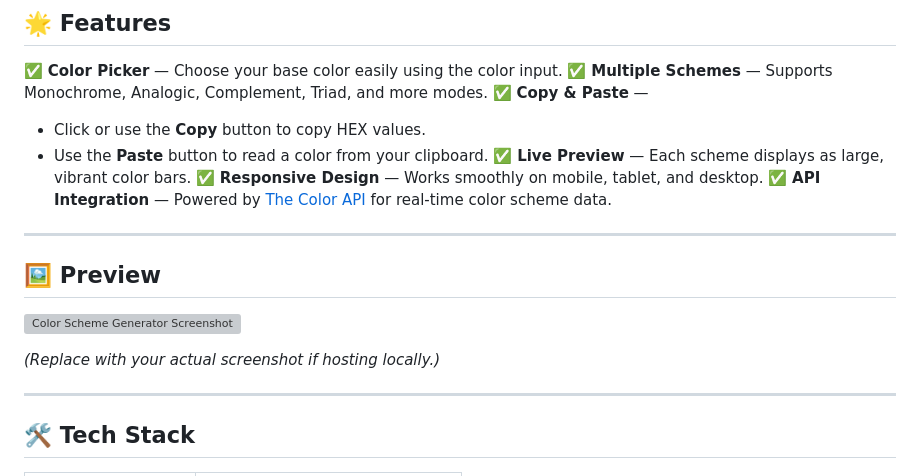
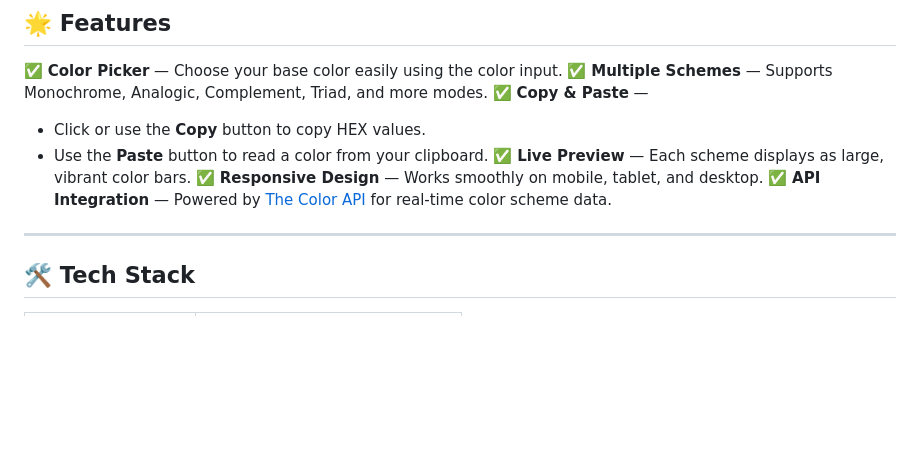
Before and after one commit to Shujju5583X/colorPicker, a Markdown page: README.md, the part around the change. GitHub-like rendering; blank space fills up the shorter version; grey boxes are pictures that could not be loaded.

Commit message:
Remove preview section from README
Removed preview section and placeholder image from README.

```diff
--- a/README.md
+++ b/README.md
@@ -21,14 +21,6 @@ You can copy any color’s HEX code or even paste a color directly from your cli
   ✅ **Live Preview** — Each scheme displays as large, vibrant color bars.
   ✅ **Responsive Design** — Works smoothly on mobile, tablet, and desktop.
   ✅ **API Integration** — Powered by [The Color API](https://www.thecolorapi.com/) for real-time color scheme data.
-
----
-
-## 🖼️ Preview
-
-![Color Scheme Generator Screenshot](https://www.thecolorapi.com/docs/images/color-scheme-example.png)
-
-*(Replace with your actual screenshot if hosting locally.)*
 
 ---
 
```
